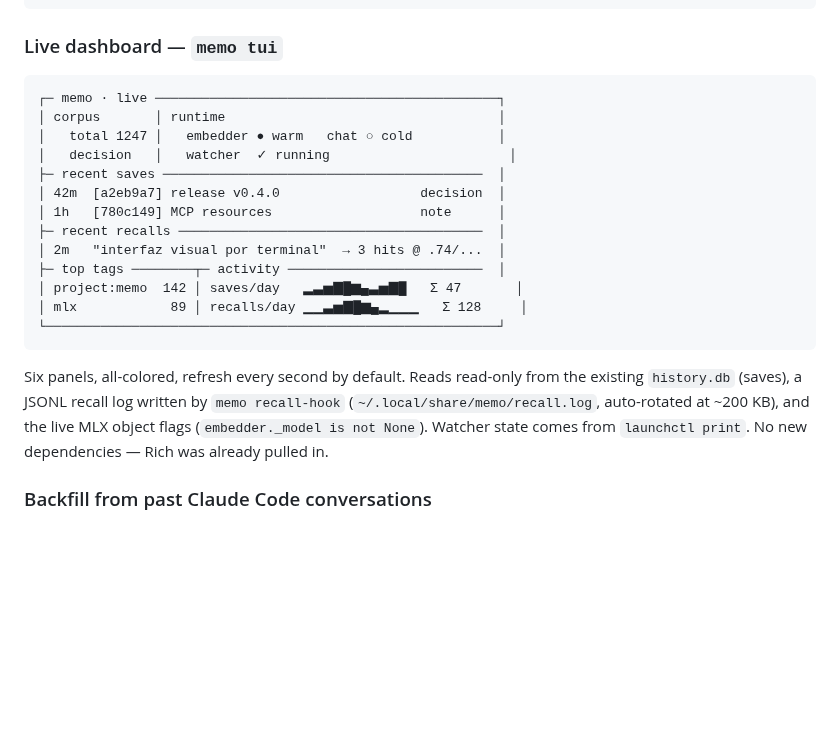
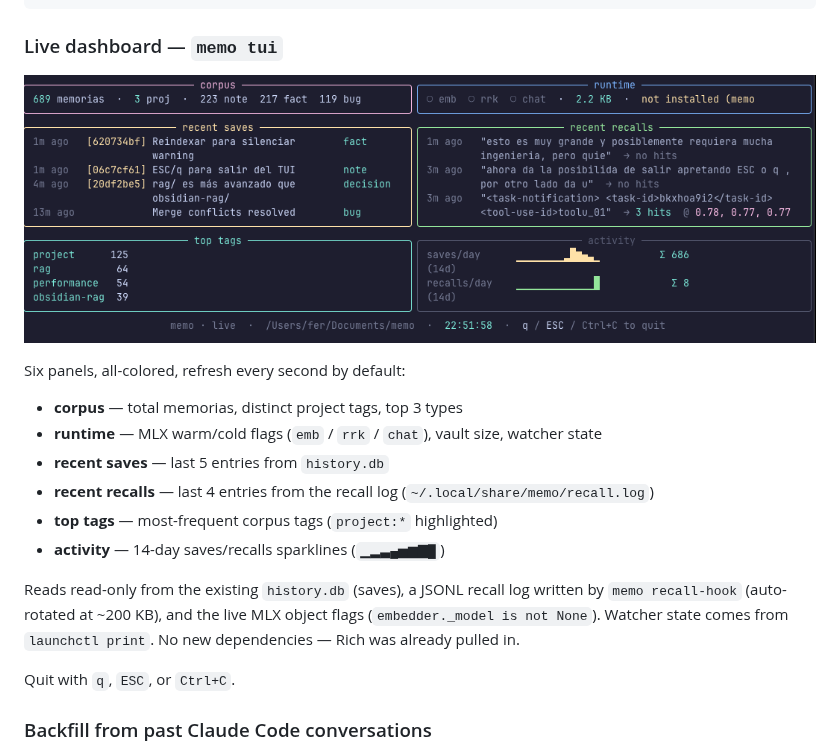
Before and after one commit to jagoff/memo, a Markdown page: README.md, the part around the change. Rendered like a GitHub page; pictures changed too: docs/tui-dashboard.png (added); blank space fills up the shorter version.

Commit message:
docs: embed real TUI screenshot in README (replaces ASCII mockup)
Live capture from `memo tui` on a 689-memorias corpus. Replaces the
hand-drawn ASCII art with the actual rendered dashboard so readers
see what they're getting.

Also restructures the bullet list to enumerate all six panels (the
old copy only described the corpus + activity ones in passing) and
calls out the new q / ESC quit keys.

Co-Authored-By: Claude Opus 4.7 (1M context) <noreply@anthropic.com>

````diff
--- a/README.md
+++ b/README.md
@@ -266,28 +266,24 @@ memo tui                          # live terminal dashboard (Ctrl+C exits)
 
 ### Live dashboard — `memo tui`
 
-```
-┌─ memo · live ────────────────────────────────────────────┐
-│ corpus       │ runtime                                   │
-│   total 1247 │   embedder ● warm   chat ○ cold           │
-│   decision   │   watcher  ✓ running                       │
-├─ recent saves ─────────────────────────────────────────  │
-│ 42m  [a2eb9a7] release v0.4.0                  decision  │
-│ 1h   [780c149] MCP resources                   note      │
-├─ recent recalls ───────────────────────────────────────  │
-│ 2m   "interfaz visual por terminal"  → 3 hits @ .74/...  │
-├─ top tags ────────┬─ activity ─────────────────────────  │
-│ project:memo  142 │ saves/day   ▂▃▅▇█▆▄▃▅▇█   Σ 47       │
-│ mlx            89 │ recalls/day ▁▁▃▅▇█▆▄▂▁▁▁   Σ 128     │
-└──────────────────────────────────────────────────────────┘
-```
+![memo tui dashboard](docs/tui-dashboard.png)
 
-Six panels, all-colored, refresh every second by default. Reads
-read-only from the existing `history.db` (saves), a JSONL recall log
-written by `memo recall-hook` (`~/.local/share/memo/recall.log`,
-auto-rotated at ~200 KB), and the live MLX object flags
-(`embedder._model is not None`). Watcher state comes from
-`launchctl print`. No new dependencies — Rich was already pulled in.
+Six panels, all-colored, refresh every second by default:
+
+- **corpus** — total memorias, distinct project tags, top 3 types
+- **runtime** — MLX warm/cold flags (`emb` / `rrk` / `chat`), vault size, watcher state
+- **recent saves** — last 5 entries from `history.db`
+- **recent recalls** — last 4 entries from the recall log (`~/.local/share/memo/recall.log`)
+- **top tags** — most-frequent corpus tags (`project:*` highlighted)
+- **activity** — 14-day saves/recalls sparklines (`▁▂▃▄▅▆▇█`)
+
+Reads read-only from the existing `history.db` (saves), a JSONL recall
+log written by `memo recall-hook` (auto-rotated at ~200 KB), and the
+live MLX object flags (`embedder._model is not None`). Watcher state
+comes from `launchctl print`. No new dependencies — Rich was already
+pulled in.
+
+Quit with `q`, `ESC`, or `Ctrl+C`.
 
 ### Backfill from past Claude Code conversations
 
````
